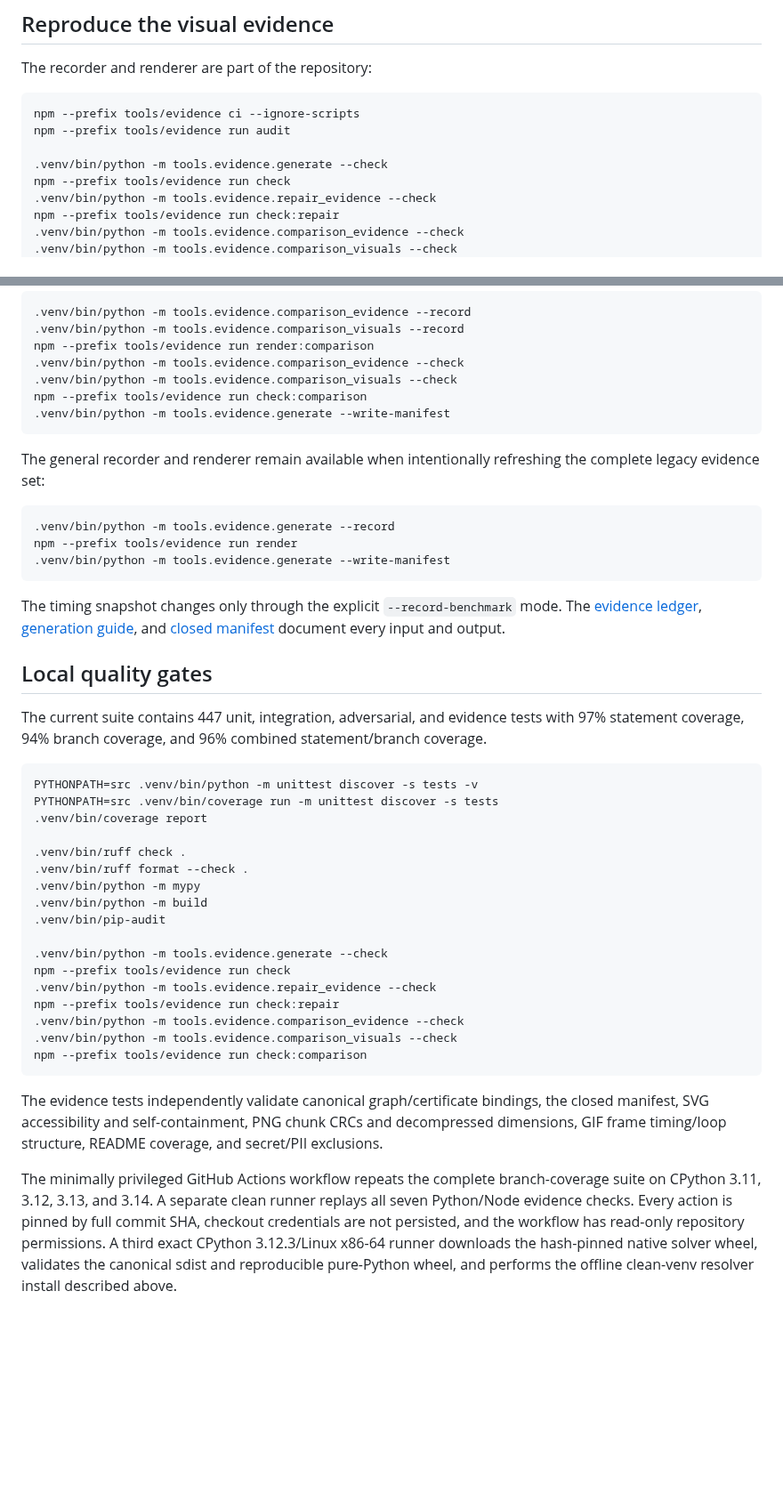
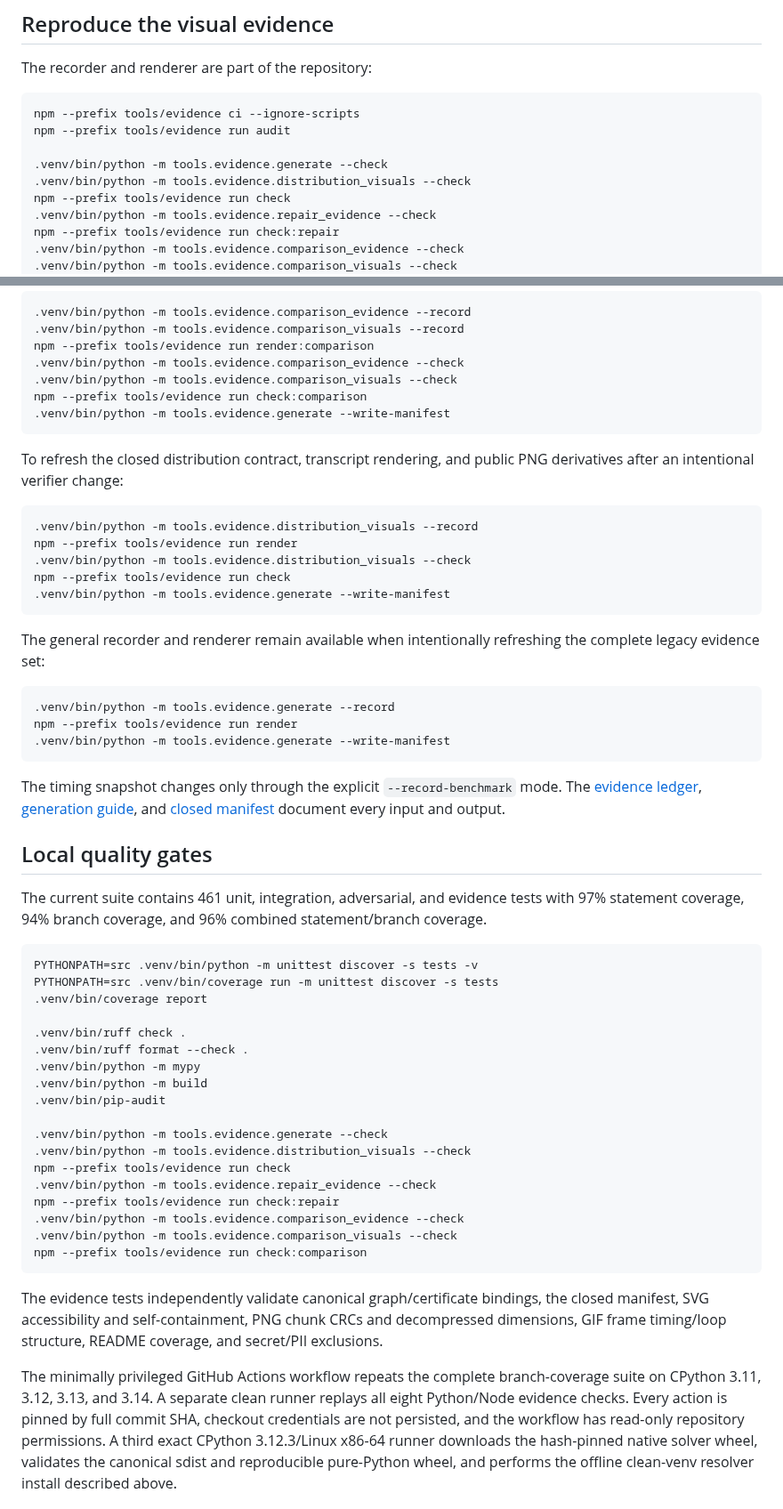
Before and after one commit to omar07ibrahim/units, a Markdown page: README.md, 2 parts joined by grey strips. Shown at 89% size. Rendered like a GitHub page; blank space fills up the shorter version.

````diff
--- a/README.md
+++ b/README.md
@@ -535,6 +551,7 @@ npm --prefix tools/evidence ci --ignore-scripts
 npm --prefix tools/evidence run audit
 
 .venv/bin/python -m tools.evidence.generate --check
+.venv/bin/python -m tools.evidence.distribution_visuals --check
 npm --prefix tools/evidence run check
 .venv/bin/python -m tools.evidence.repair_evidence --check
 npm --prefix tools/evidence run check:repair
@@ -563,6 +580,17 @@ npm --prefix tools/evidence run check:comparison
 .venv/bin/python -m tools.evidence.generate --write-manifest
 ```
 
+To refresh the closed distribution contract, transcript rendering, and public
+PNG derivatives after an intentional verifier change:
+
+```bash
+.venv/bin/python -m tools.evidence.distribution_visuals --record
+npm --prefix tools/evidence run render
+.venv/bin/python -m tools.evidence.distribution_visuals --check
+npm --prefix tools/evidence run check
+.venv/bin/python -m tools.evidence.generate --write-manifest
+```
+
 The general recorder and renderer remain available when intentionally
 refreshing the complete legacy evidence set:
 
@@ -579,7 +607,7 @@ The timing snapshot changes only through the explicit
 
 ## Local quality gates
 
-The current suite contains 447 unit, integration, adversarial, and evidence
+The current suite contains 461 unit, integration, adversarial, and evidence
 tests with 97% statement coverage, 94% branch coverage, and 96% combined
 statement/branch coverage.
 
@@ -595,6 +623,7 @@ PYTHONPATH=src .venv/bin/coverage run -m unittest discover -s tests
 .venv/bin/pip-audit
 
 .venv/bin/python -m tools.evidence.generate --check
+.venv/bin/python -m tools.evidence.distribution_visuals --check
 npm --prefix tools/evidence run check
 .venv/bin/python -m tools.evidence.repair_evidence --check
 npm --prefix tools/evidence run check:repair
@@ -610,7 +639,7 @@ README coverage, and secret/PII exclusions.
 
 The minimally privileged GitHub Actions workflow repeats the complete
 branch-coverage suite on CPython 3.11, 3.12, 3.13, and 3.14. A separate clean
-runner replays all seven Python/Node evidence checks. Every action is pinned by
+runner replays all eight Python/Node evidence checks. Every action is pinned by
 full commit SHA, checkout credentials are not persisted, and the workflow has
 read-only repository permissions. A third exact CPython 3.12.3/Linux x86-64
 runner downloads the hash-pinned native solver wheel, validates the canonical
````
Also changed, not shown: other parts of README.md (+17 -0 lines), docs/evidence/README.md (+36 -0 lines), tools/evidence/README.md (+26 -2 lines), docs/assets/distribution-contract.png (added), docs/assets/distribution-terminal.png (added), 12 other files.
